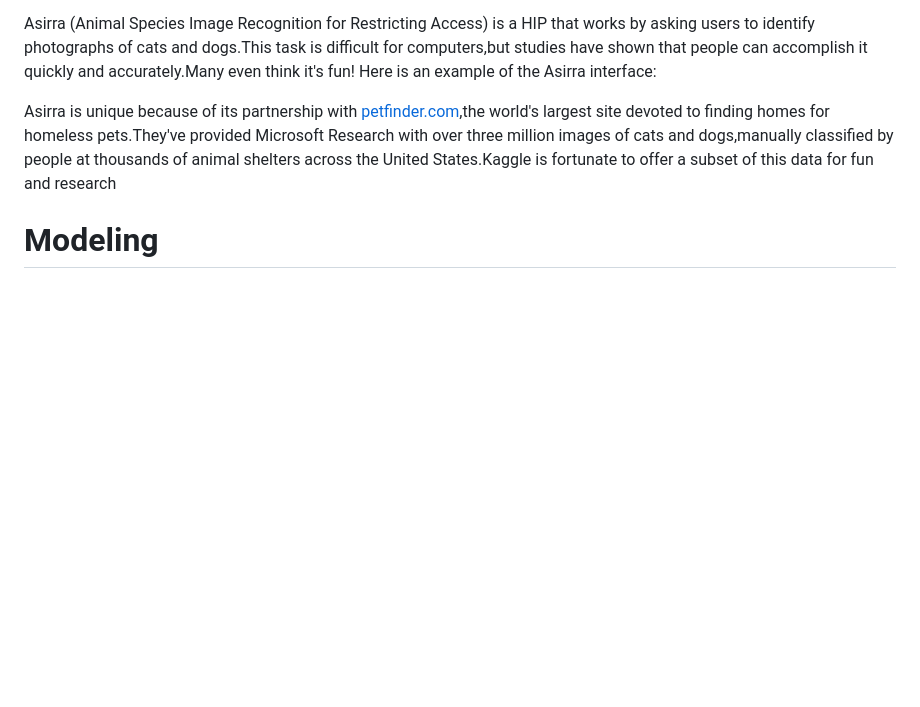
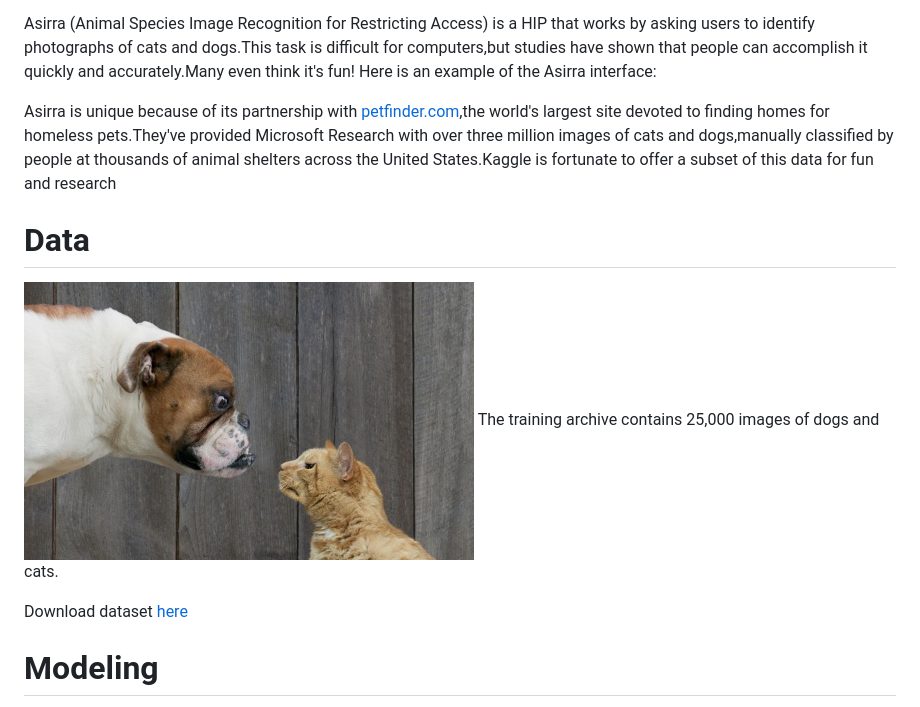
Before and after one commit to xuandinh1907/Cat-Dog-Classification, a Markdown page: README.md, the part around the change. Rendered like a GitHub page; pictures changed too: static/images/woof_meow.jpg (added); blank space fills up the shorter version.

Commit message:
add download link and an image in data section

```diff
--- a/README.md
+++ b/README.md
@@ -13,6 +13,12 @@ Web services are often protected with a challenge that's supposed to be easy for
 Asirra (Animal Species Image Recognition for Restricting Access) is a HIP that works by asking users to identify photographs of cats and dogs.This task is difficult for computers,but studies have shown that people can accomplish it quickly and accurately.Many even think it's fun! Here is an example of the Asirra interface:
 
 Asirra is unique because of its partnership with [petfinder.com](https://www.petfinder.com/),the world's largest site devoted to finding homes for homeless pets.They've provided Microsoft Research with over three million images of cats and dogs,manually classified by people at thousands of animal shelters across the United States.Kaggle is fortunate to offer a subset of this data for fun and research
+
+# Data
+![](static/images/woof_meow.jpg)
+The training archive contains 25,000 images of dogs and cats.
+
+Download dataset [here](https://www.kaggle.com/c/dogs-vs-cats/data)
 
 # Modeling
 we use VGG16
```
